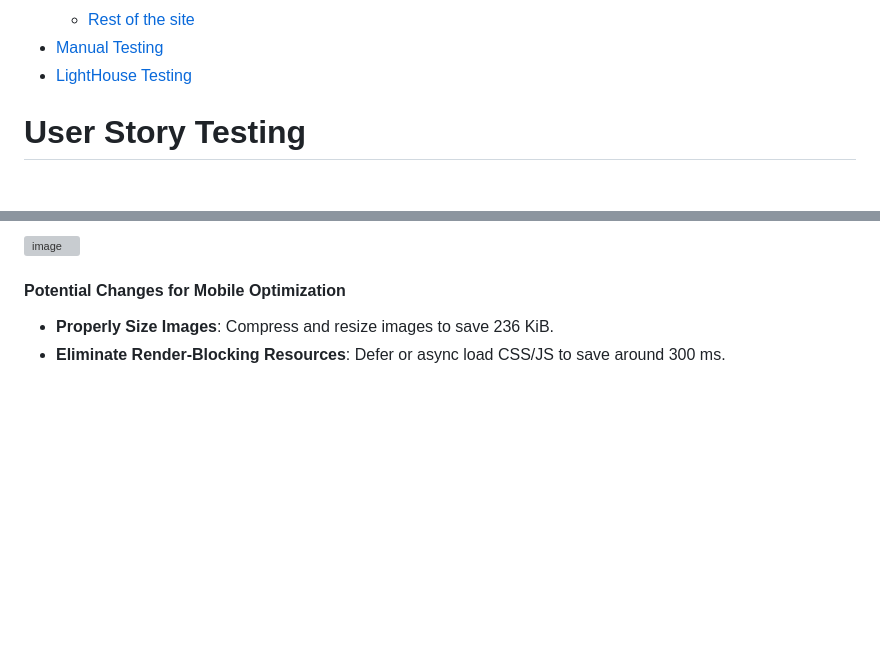
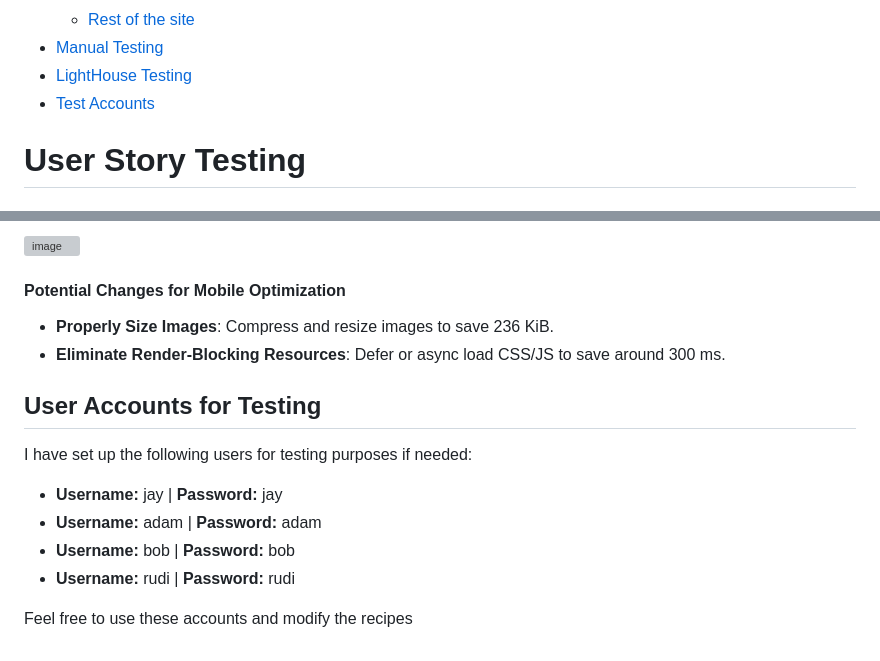
Before and after one commit to parduckids/milestone-project-three, a Markdown page: TESTING.md, 2 parts joined by grey strips. Drawn GitHub-style; blank space fills up the shorter version; grey boxes are pictures that could not be loaded.

```diff
--- a/TESTING.md
+++ b/TESTING.md
@@ -26,6 +26,7 @@
     + [Rest of the site](#rest-of-the-site)
 - [Manual Testing](#manual-testing)
 - [LightHouse Testing](#lighthouse-testing)
+- [Test Accounts](#user-accounts-for-testing)
 
 
 # User Story Testing
@@ -360,3 +361,14 @@ These issues are minor and do not affect code functionality but should be review
 
 * **Properly Size Images**: Compress and resize images to save 236 KiB.
 * **Eliminate Render-Blocking Resources**: Defer or async load CSS/JS to save around 300 ms.
+
+## User Accounts for Testing
+
+I have set up the following users for testing purposes if needed:
+
+- **Username:** jay | **Password:** jay
+- **Username:** adam | **Password:** adam
+- **Username:** bob | **Password:** bob
+- **Username:** rudi | **Password:** rudi
+
+Feel free to use these accounts and modify the recipes
```
Also changed, not shown: README.md (+1 -0 lines).
